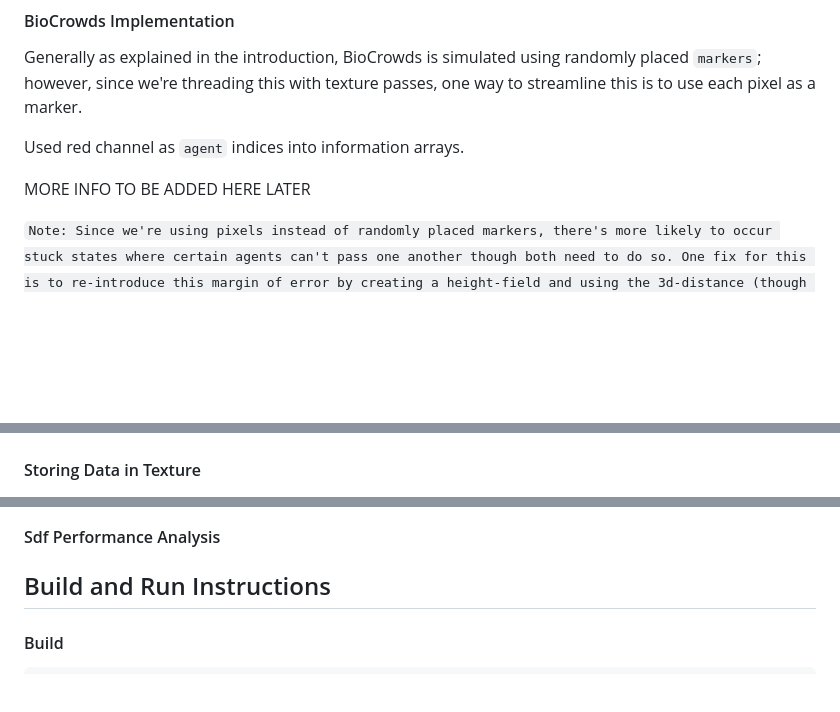
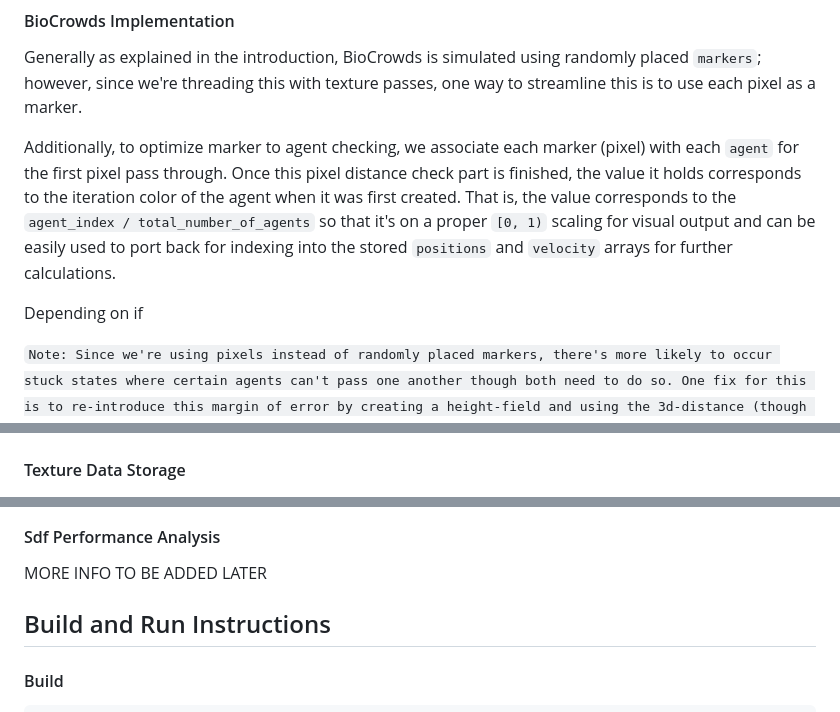
Before and after one commit to hanbollar/Odin, a Markdown page: README.md, 3 parts joined by grey strips. Rendered like a GitHub page; blank space fills up the shorter version.

```diff
--- a/README.md
+++ b/README.md
@@ -71,9 +71,9 @@ Features like a kernel:
 
 Generally as explained in the introduction, BioCrowds is simulated using randomly placed `markers`; however, since we're threading this with texture passes, one way to streamline this is to use each pixel as a marker.
 
-Used red channel as `agent` indices into information arrays.
+Additionally, to optimize marker to agent checking, we associate each marker (pixel) with each `agent` for the first pixel pass through. Once this pixel distance check part is finished, the value it holds corresponds to the iteration color of the agent when it was first created. That is, the value corresponds to the `agent_index / total_number_of_agents` so that it's on a proper `[0, 1)` scaling for visual output and can be easily used to port back for indexing into the stored `positions` and `velocity` arrays for further calculations.
 
-MORE INFO TO BE ADDED HERE LATER
+Depending on if
 
 `Note: Since we're using pixels instead of randomly placed markers, there's more likely to occur stuck states where certain agents can't pass one another though both need to do so. One fix for this is to re-introduce this margin of error by creating a height-field and using the 3d-distance (though this still isnt optimal) or using tilted-cones to the left of the direction of velocity for the depth-buffer pass to re-introduce some preference of direction.`
 
@@ -181,7 +183,7 @@ Sphere-tracing, a form of ray-marching, is costly when there are hundreds of age
 
 ![](./images/bounding-capsule-01.png)
 
-#### Storing Data in Texture
+#### Texture Data Storage
 
 ![](./images/render-to-texture-01.png)
 
@@ -191,7 +193,7 @@ Sphere-tracing, a form of ray-marching, is costly when there are hundreds of age
 
 #### Sdf Performance Analysis
 
-
+MORE INFO TO BE ADDED LATER
 
 
 ## Build and Run Instructions
```
Also changed, not shown: other parts of README.md (+6 -4 lines), images/bioCrowds_runtime.png (added), 3 other files.
